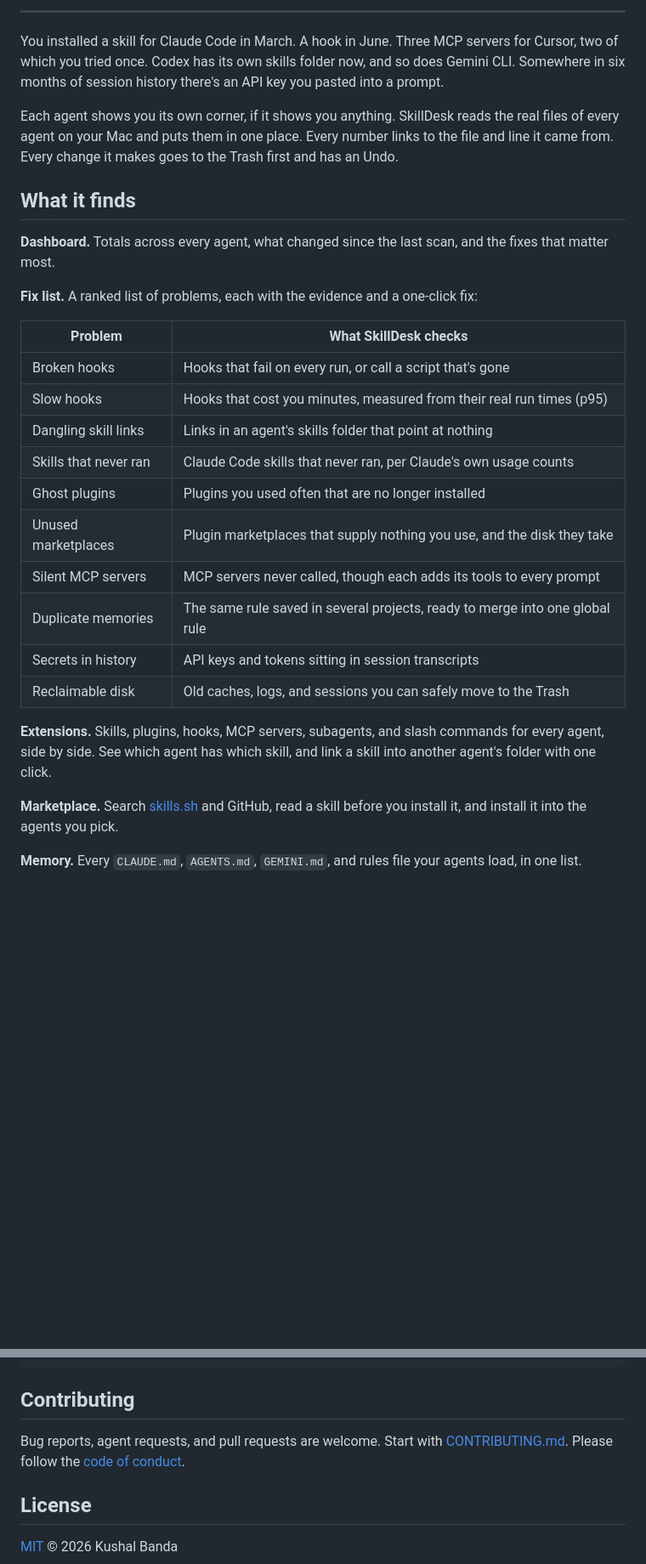
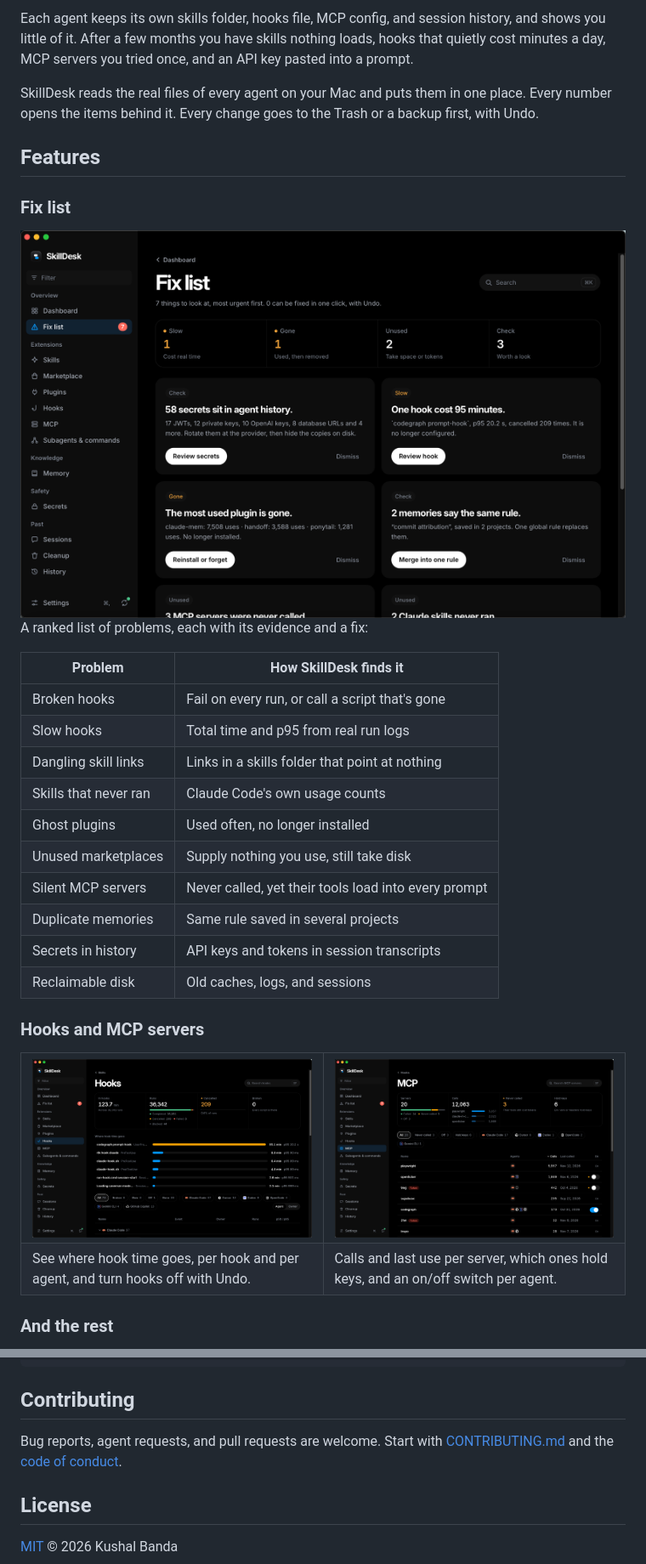
Before and after one commit to kushalBanda/skilldesk, a Markdown page: README.md, 2 parts joined by grey strips. Shown at 85% size. GitHub-like rendering; pictures changed too: .github/assets/fixes.png (added), .github/assets/hooks.png (added), .github/assets/mcp.png (added); blank space fills up the shorter version.

Commit message:
docs: refresh README with new screenshots and tighter copy

```diff
--- a/README.md
+++ b/README.md
@@ -23,32 +27,41 @@ One Mac app for the skills, plugins, hooks, MCP servers, memory, sessions, and s
 
----
+Each agent keeps its own skills folder, hooks file, MCP config, and session history, and shows you little of it. After a few months you have skills nothing loads, hooks that quietly cost minutes a day, MCP servers you tried once, and an API key pasted into a prompt.
 
-You installed a skill for Claude Code in March. A hook in June. Three MCP servers for Cursor, two of which you tried once. Codex has its own skills folder now, and so does Gemini CLI. Somewhere in six months of session history there's an API key you pasted into a prompt.
+SkillDesk reads the real files of every agent on your Mac and puts them in one place. Every number opens the items behind it. Every change goes to the Trash or a backup first, with Undo.
 
-Each agent shows you its own corner, if it shows you anything. SkillDesk reads the real files of every agent on your Mac and puts them in one place. Every number links to the file and line it came from. Every change it makes goes to the Trash first and has an Undo.
+## Features
 
-## What it finds
+### Fix list
 
-**Dashboard.** Totals across every agent, what changed since the last scan, and the fixes that matter most.
+<img src=".github/assets/fixes.png" width="900" alt="Fix list: 58 secrets in agent history, a hook that cost 95 minutes, a removed plugin with 7,508 uses, and duplicate memories">
 
-**Fix list.** A ranked list of problems, each with the evidence and a one-click fix:
+A ranked list of problems, each with its evidence and a fix:
 
-| Problem | What SkillDesk checks |
+| Problem | How SkillDesk finds it |
 | --- | --- |
-| Broken hooks | Hooks that fail on every run, or call a script that's gone |
-| Slow hooks | Hooks that cost you minutes, measured from their real run times (p95) |
-| Dangling skill links | Links in an agent's skills folder that point at nothing |
-| Skills that never ran | Claude Code skills that never ran, per Claude's own usage counts |
-| Ghost plugins | Plugins you used often that are no longer installed |
-| Unused marketplaces | Plugin marketplaces that supply nothing you use, and the disk they take |
-| Silent MCP servers | MCP servers never called, though each adds its tools to every prompt |
-| Duplicate memories | The same rule saved in several projects, ready to merge into one global rule |
-| Secrets in history | API keys and tokens sitting in session transcripts |
-| Reclaimable disk | Old caches, logs, and sessions you can safely move to the Trash |
+| Broken hooks | Fail on every run, or call a script that's gone |
+| Slow hooks | Total time and p95 from real run logs |
+| Dangling skill links | Links in a skills folder that point at nothing |
+| Skills that never ran | Claude Code's own usage counts |
+| Ghost plugins | Used often, no longer installed |
+| Unused marketplaces | Supply nothing you use, still take disk |
+| Silent MCP servers | Never called, yet their tools load into every prompt |
+| Duplicate memories | Same rule saved in several projects |
+| Secrets in history | API keys and tokens in session transcripts |
+| Reclaimable disk | Old caches, logs, and sessions |
 
-**Extensions.** Skills, plugins, hooks, MCP servers, subagents, and slash commands for every agent, side by side. See which agent has which skill, and link a skill into another agent's folder with one click.
+### Hooks and MCP servers
 
-**Marketplace.** Search [skills.sh](https://skills.sh) and GitHub, read a skill before you install it, and install it into the agents you pick.
+<table>
+<tr>
+<td width="50%"><img src=".github/assets/hooks.png" alt="Hooks: 123.7 minutes across 36,342 runs, with time per hook"></td>
+<td width="50%"><img src=".github/assets/mcp.png" alt="MCP: 20 servers, 12,063 calls, 3 never called, 6 holding keys"></td>
+</tr>
+<tr>
+<td>See where hook time goes, per hook and per agent, and turn hooks off with Undo.</td>
+<td>Calls and last use per server, which ones hold keys, and an on/off switch per agent.</td>
+</tr>
+</table>
 
-**Memory.** Every `CLAUDE.md`, `AGENTS.md`, `GEMINI.md`, and rules file your agents load, in one list.
+### And the rest
 
@@ -185,7 +201,7 @@ src           the React UI
 
 ## Contributing
 
-Bug reports, agent requests, and pull requests are welcome. Start with [CONTRIBUTING.md](CONTRIBUTING.md). Please follow the [code of conduct](CODE_OF_CONDUCT.md).
+Bug reports, agent requests, and pull requests are welcome. Start with [CONTRIBUTING.md](CONTRIBUTING.md) and the [code of conduct](CODE_OF_CONDUCT.md).
 
 ## License
 
```
Also changed, not shown: other parts of README.md (+69 -62 lines), .github/assets/dashboard.png.
